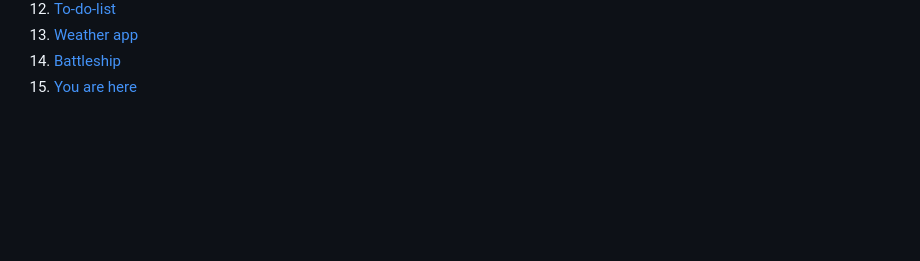
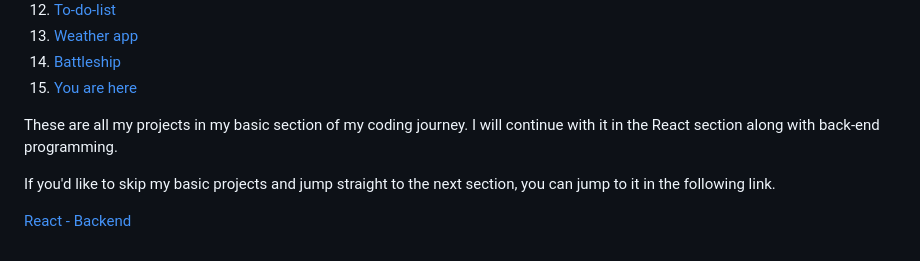
Before and after one commit to hroglardev/Lucas-Cubile, a Markdown page: README.md, the part around the change. Rendered like a GitHub page; blank space fills up the shorter version.

Commit message:
docs: :memo: Finish documentation

```diff
--- a/README.md
+++ b/README.md
@@ -66,3 +66,9 @@ Checkout my other projects in order to see my evolution:
   <li><a href="https://github.com/hroglardev/Battleship" target="_blank">Battleship</a></li>
   <li><a href="https://github.com/hroglardev/Lucas-Cubile" target="_blank">You are here</a></li>
 </ol>
+
+These are all my projects in my basic section of my coding journey. I will continue with it in the React section along with back-end programming.
+
+If you'd like to skip my basic projects and jump straight to the next section, you can jump to it in the following link.
+
+<a href="https://github.com/hroglardev/CV-creator" target="_blank">React - Backend</a>
```
